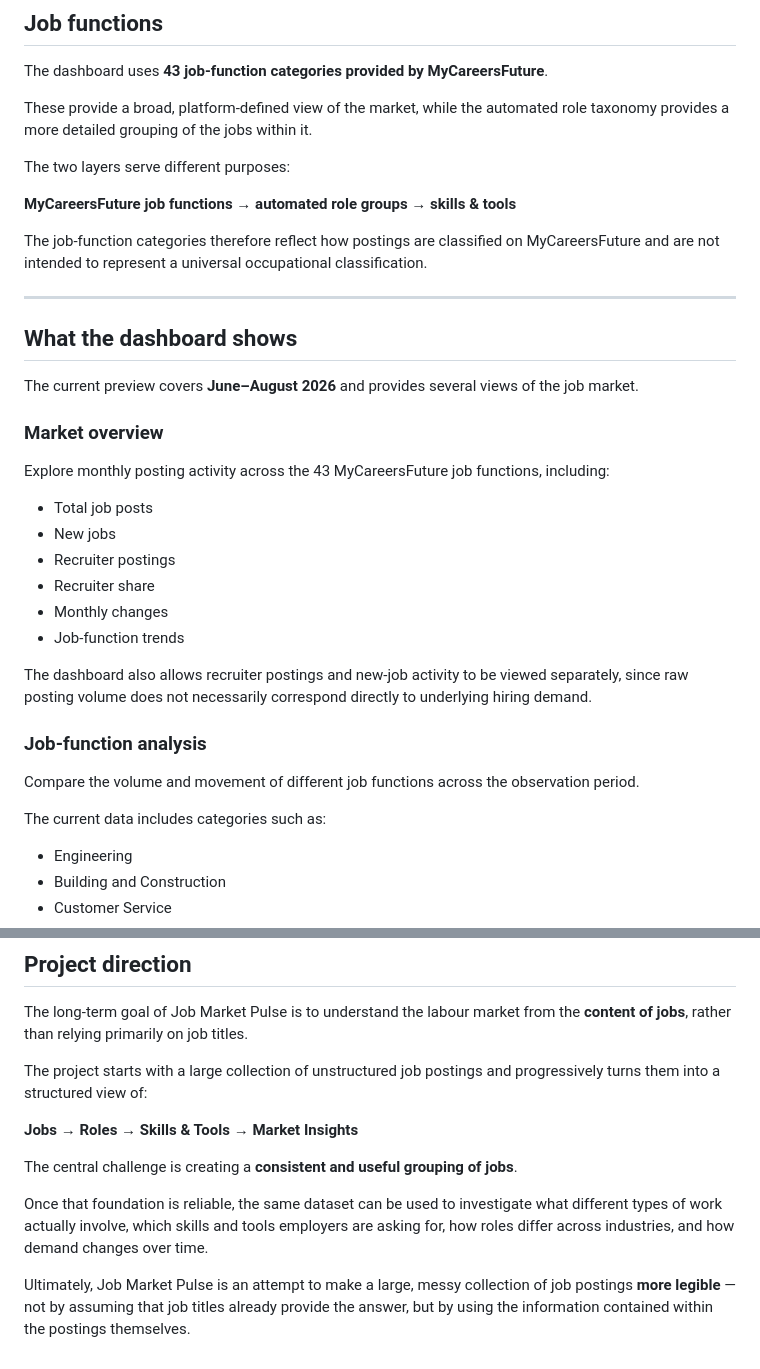
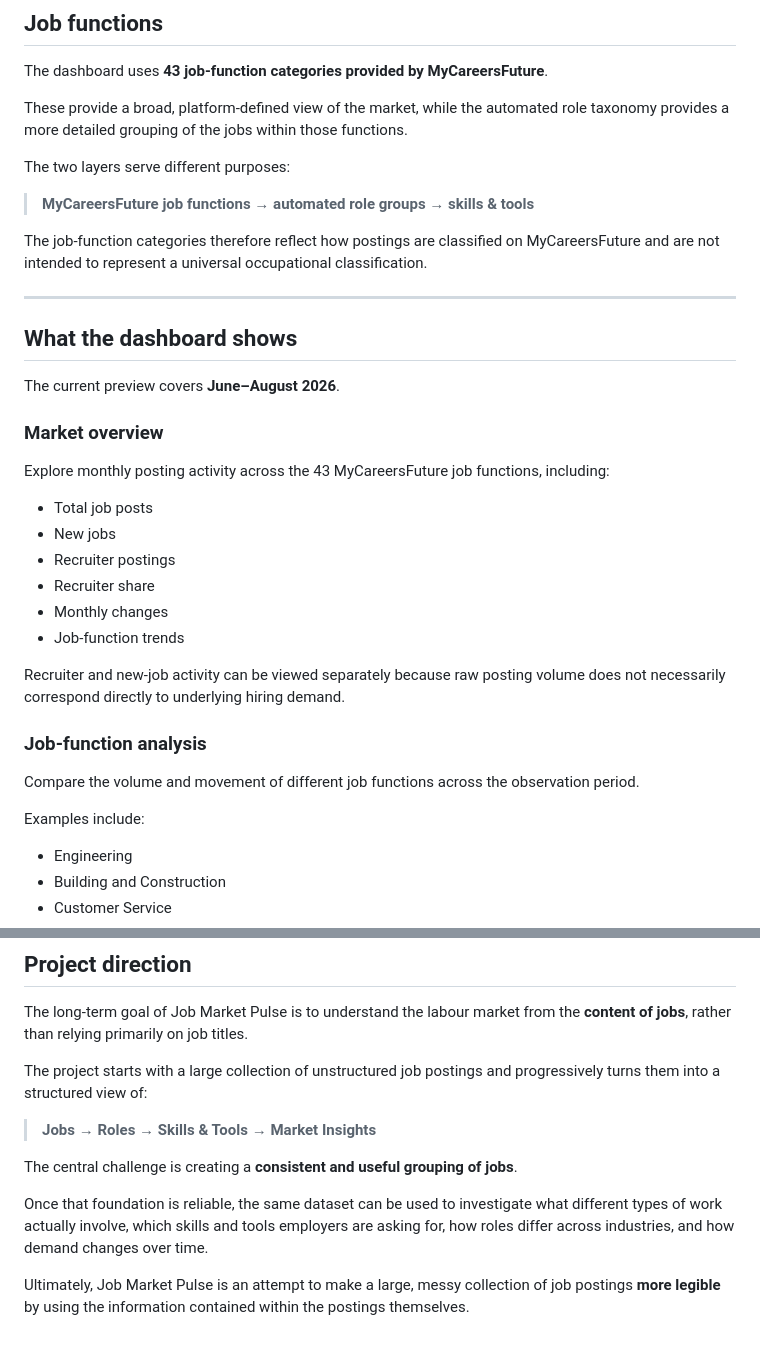
Before and after one commit to WaiJie/SG-Job-Posting-Analysis, a Markdown page: README.md, 2 parts joined by grey strips. Rendered like a GitHub page.

```diff
--- a/README.md
+++ b/README.md
@@ -66,11 +79,11 @@ The resulting taxonomy is an **analytical grouping**, not an official occupation
 
 The dashboard uses **43 job-function categories provided by MyCareersFuture**.
 
-These provide a broad, platform-defined view of the market, while the automated role taxonomy provides a more detailed grouping of the jobs within it.
+These provide a broad, platform-defined view of the market, while the automated role taxonomy provides a more detailed grouping of the jobs within those functions.
 
 The two layers serve different purposes:
 
-**MyCareersFuture job functions → automated role groups → skills & tools**
+> **MyCareersFuture job functions → automated role groups → skills & tools**
 
 The job-function categories therefore reflect how postings are classified on MyCareersFuture and are not intended to represent a universal occupational classification.
 
@@ -78,7 +91,7 @@ The job-function categories therefore reflect how postings are classified on MyC
 
 ## What the dashboard shows
 
-The current preview covers **June–August 2026** and provides several views of the job market.
+The current preview covers **June–August 2026**.
 
 ### Market overview
 
@@ -91,13 +104,13 @@ Explore monthly posting activity across the 43 MyCareersFuture job functions, in
 * Monthly changes
 * Job-function trends
 
-The dashboard also allows recruiter postings and new-job activity to be viewed separately, since raw posting volume does not necessarily correspond directly to underlying hiring demand.
+Recruiter and new-job activity can be viewed separately because raw posting volume does not necessarily correspond directly to underlying hiring demand.
 
 ### Job-function analysis
 
 Compare the volume and movement of different job functions across the observation period.
 
-The current data includes categories such as:
+Examples include:
 
 * Engineering
 * Building and Construction
@@ -239,10 +246,10 @@ The long-term goal of Job Market Pulse is to understand the labour market from t
 
 The project starts with a large collection of unstructured job postings and progressively turns them into a structured view of:
 
-**Jobs → Roles → Skills & Tools → Market Insights**
+> **Jobs → Roles → Skills & Tools → Market Insights**
 
 The central challenge is creating a **consistent and useful grouping of jobs**.
 
 Once that foundation is reliable, the same dataset can be used to investigate what different types of work actually involve, which skills and tools employers are asking for, how roles differ across industries, and how demand changes over time.
 
-Ultimately, Job Market Pulse is an attempt to make a large, messy collection of job postings **more legible** — not by assuming that job titles already provide the answer, but by using the information contained within the postings themselves.
+Ultimately, Job Market Pulse is an attempt to make a large, messy collection of job postings **more legible** by using the information contained within the postings themselves.
```
Also changed, not shown: other parts of README.md (+49 -42 lines).
